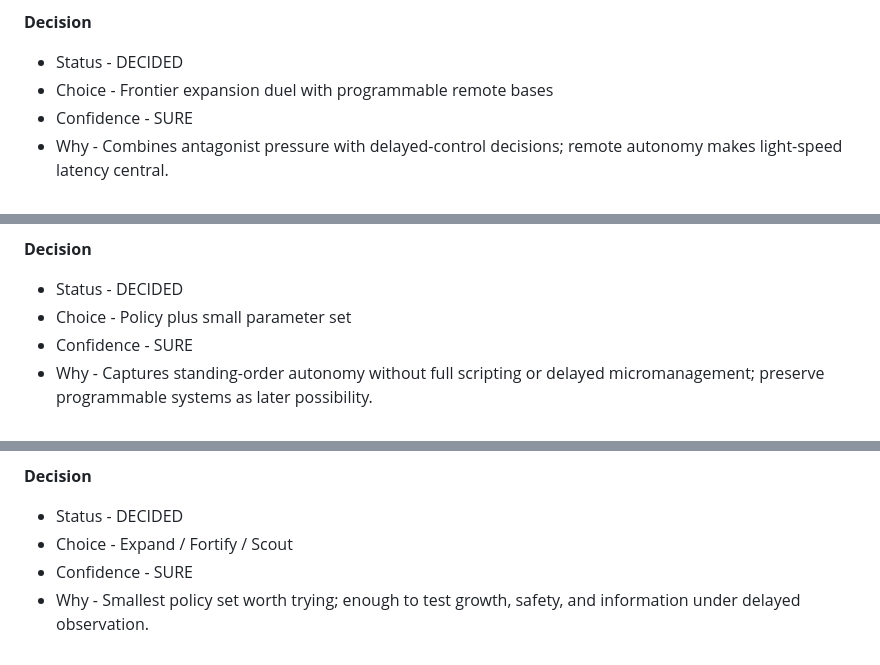
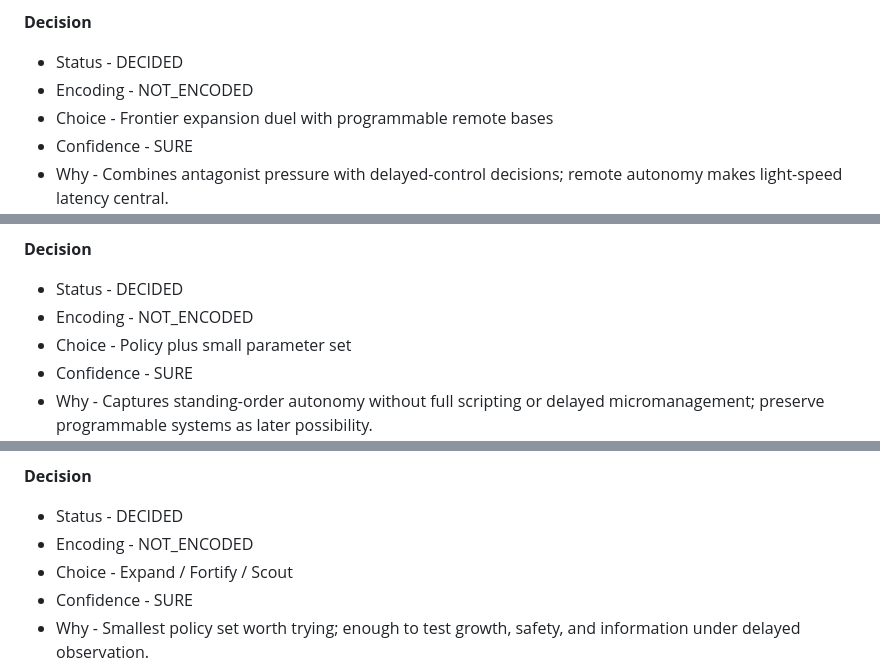
Before and after one commit to warrenwhipple/lightsight, a Markdown page: DECISION.md, 3 parts joined by grey strips. Drawn GitHub-style.

```diff
--- a/DECISION.md
+++ b/DECISION.md
@@ -68,6 +69,7 @@ What should the earliest prototype prove?
 
 **Decision**
 - Status - DECIDED
+- Encoding - NOT_ENCODED
 - Choice - Frontier expansion duel with programmable remote bases
 - Confidence - SURE
 - Why - Combines antagonist pressure with delayed-control decisions; remote autonomy makes light-speed latency central.
@@ -110,6 +112,7 @@ How does the player control remote bases despite command delay?
 
 **Decision**
 - Status - DECIDED
+- Encoding - NOT_ENCODED
 - Choice - Policy plus small parameter set
 - Confidence - SURE
 - Why - Captures standing-order autonomy without full scripting or delayed micromanagement; preserve programmable systems as later possibility.
@@ -138,6 +141,7 @@ Which policy set should a base support first?
 
 **Decision**
 - Status - DECIDED
+- Encoding - NOT_ENCODED
 - Choice - Expand / Fortify / Scout
 - Confidence - SURE
 - Why - Smallest policy set worth trying; enough to test growth, safety, and information under delayed observation.
```
Also changed, not shown: other parts of DECISION.md (+14 -32 lines).
